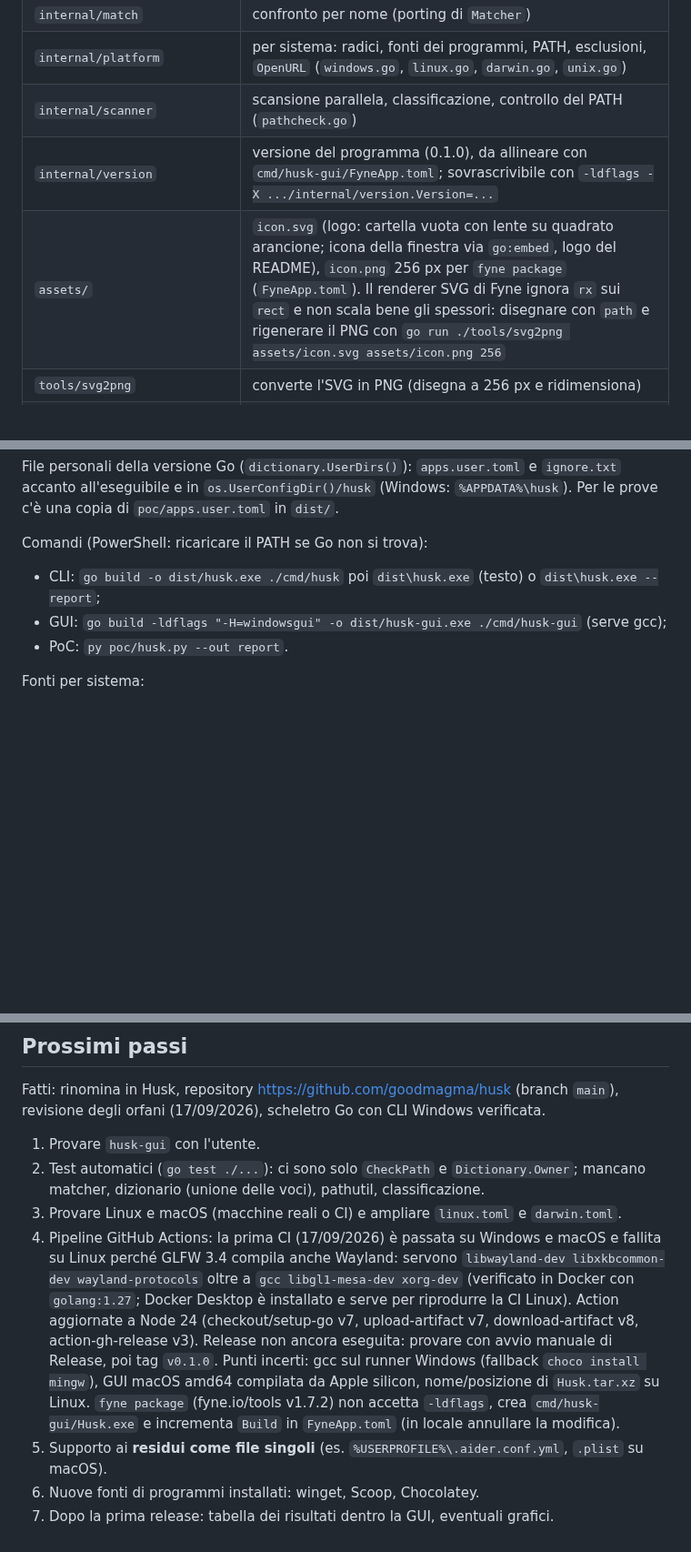
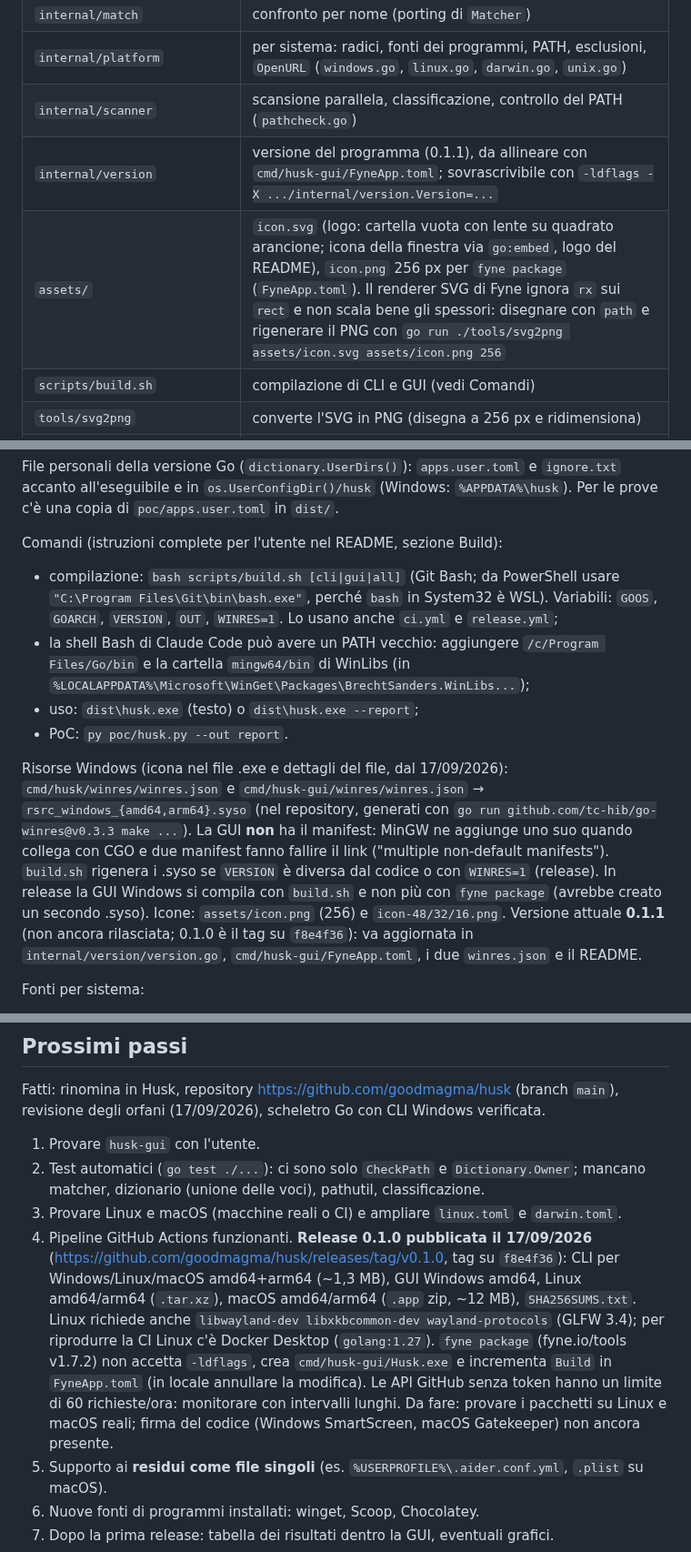
Before and after one commit to goodmagma/husk, a Markdown page: CLAUDE.md, 3 parts joined by grey strips. Shown at 91% size. GitHub-like rendering; blank space fills up the shorter version.

```diff
--- a/CLAUDE.md
+++ b/CLAUDE.md
@@ -59,8 +61,9 @@ Verifica disponibilità del nome Husk (fatta il 17/09/2026):
 | `internal/match` | confronto per nome (porting di `Matcher`) |
 | `internal/platform` | per sistema: radici, fonti dei programmi, PATH, esclusioni, `OpenURL` (`windows.go`, `linux.go`, `darwin.go`, `unix.go`) |
 | `internal/scanner` | scansione parallela, classificazione, controllo del PATH (`pathcheck.go`) |
-| `internal/version` | versione del programma (0.1.0), da allineare con `cmd/husk-gui/FyneApp.toml`; sovrascrivibile con `-ldflags -X .../internal/version.Version=...` |
+| `internal/version` | versione del programma (0.1.1), da allineare con `cmd/husk-gui/FyneApp.toml`; sovrascrivibile con `-ldflags -X .../internal/version.Version=...` |
 | `assets/` | `icon.svg` (logo: cartella vuota con lente su quadrato arancione; icona della finestra via `go:embed`, logo del README), `icon.png` 256 px per `fyne package` (`FyneApp.toml`). Il renderer SVG di Fyne ignora `rx` sui `rect` e non scala bene gli spessori: disegnare con `path` e rigenerare il PNG con `go run ./tools/svg2png assets/icon.svg assets/icon.png 256` |
+| `scripts/build.sh` | compilazione di CLI e GUI (vedi Comandi) |
 | `tools/svg2png` | converte l'SVG in PNG (disegna a 256 px e ridimensiona) |
 | `.github/workflows/` | `ci.yml` (gofmt, vet, test, build sui 3 sistemi), `release.yml` (tag `v*`: CLI per 6 target senza CGO, GUI con `fyne package` su runner nativi, macOS amd64 cross su Apple silicon, pubblicazione con `softprops/action-gh-release`; avvio manuale = solo artefatti) |
 | `.github/scripts/version.sh` | versione dal tag (`v1.2.3` → `1.2.3`, manuale → `<versione>-dev.<commit>`), scritta in `internal/version/version.go` solo nel runner |
@@ -74,10 +77,24 @@ File personali della versione Go (`dictionary.UserDirs()`): `apps.user.toml` e `
 all'eseguibile e in `os.UserConfigDir()/husk` (Windows: `%APPDATA%\husk`). Per le prove c'è una copia
 di `poc/apps.user.toml` in `dist/`.
 
-Comandi (PowerShell: ricaricare il PATH se Go non si trova):
-- CLI: `go build -o dist/husk.exe ./cmd/husk` poi `dist\husk.exe` (testo) o `dist\husk.exe --report`;
-- GUI: `go build -ldflags "-H=windowsgui" -o dist/husk-gui.exe ./cmd/husk-gui` (serve gcc);
+Comandi (istruzioni complete per l'utente nel README, sezione Build):
+- compilazione: `bash scripts/build.sh [cli|gui|all]` (Git Bash; da PowerShell usare
+  `"C:\Program Files\Git\bin\bash.exe"`, perché `bash` in System32 è WSL). Variabili: `GOOS`, `GOARCH`,
+  `VERSION`, `OUT`, `WINRES=1`. Lo usano anche `ci.yml` e `release.yml`;
+- la shell Bash di Claude Code può avere un PATH vecchio: aggiungere `/c/Program Files/Go/bin` e la cartella
+  `mingw64/bin` di WinLibs (in `%LOCALAPPDATA%\Microsoft\WinGet\Packages\BrechtSanders.WinLibs...`);
+- uso: `dist\husk.exe` (testo) o `dist\husk.exe --report`;
 - PoC: `py poc/husk.py --out report`.
+
+Risorse Windows (icona nel file .exe e dettagli del file, dal 17/09/2026): `cmd/husk/winres/winres.json` e
+`cmd/husk-gui/winres/winres.json` → `rsrc_windows_{amd64,arm64}.syso` (nel repository, generati con
+`go run github.com/tc-hib/go-winres@v0.3.3 make ...`). La GUI **non** ha il manifest: MinGW ne aggiunge
+uno suo quando collega con CGO e due manifest fanno fallire il link ("multiple non-default manifests").
+`build.sh` rigenera i .syso se `VERSION` è diversa dal codice o con `WINRES=1` (release). In release la GUI
+Windows si compila con `build.sh` e non più con `fyne package` (avrebbe creato un secondo .syso).
+Icone: `assets/icon.png` (256) e `icon-48/32/16.png`.
+Versione attuale **0.1.1** (non ancora rilasciata; 0.1.0 è il tag su `f8e4f36`): va aggiornata in
+`internal/version/version.go`, `cmd/husk-gui/FyneApp.toml`, i due `winres.json` e il README.
 
 Fonti per sistema:
 - Windows: registro, menu Start, Store (`Get-AppxPackage`), processi (Toolhelp32), PATH, portabili;
@@ -195,15 +212,15 @@ revisione degli orfani (17/09/2026), scheletro Go con CLI Windows verificata.
 2. Test automatici (`go test ./...`): ci sono solo `CheckPath` e `Dictionary.Owner`; mancano matcher, dizionario (unione delle voci),
    pathutil, classificazione.
 3. Provare Linux e macOS (macchine reali o CI) e ampliare `linux.toml` e `darwin.toml`.
-4. Pipeline GitHub Actions: la prima CI (17/09/2026) è passata su Windows e macOS e fallita su Linux
-   perché GLFW 3.4 compila anche Wayland: servono `libwayland-dev libxkbcommon-dev wayland-protocols`
-   oltre a `gcc libgl1-mesa-dev xorg-dev` (verificato in Docker con `golang:1.27`; Docker Desktop è
-   installato e serve per riprodurre la CI Linux). Action aggiornate a Node 24 (checkout/setup-go v7,
-   upload-artifact v7, download-artifact v8, action-gh-release v3). Release non ancora eseguita: provare con avvio manuale di
-   Release, poi tag `v0.1.0`. Punti incerti: gcc sul runner Windows (fallback `choco install mingw`),
-   GUI macOS amd64 compilata da Apple silicon, nome/posizione di `Husk.tar.xz` su Linux.
-   `fyne package` (fyne.io/tools v1.7.2) non accetta `-ldflags`, crea `cmd/husk-gui/Husk.exe` e
-   incrementa `Build` in `FyneApp.toml` (in locale annullare la modifica).
+4. Pipeline GitHub Actions funzionanti. **Release 0.1.0 pubblicata il 17/09/2026**
+   (https://github.com/goodmagma/husk/releases/tag/v0.1.0, tag su `f8e4f36`): CLI per Windows/Linux/macOS
+   amd64+arm64 (~1,3 MB), GUI Windows amd64, Linux amd64/arm64 (`.tar.xz`), macOS amd64/arm64 (`.app` zip,
+   ~12 MB), `SHA256SUMS.txt`. Linux richiede anche `libwayland-dev libxkbcommon-dev wayland-protocols`
+   (GLFW 3.4); per riprodurre la CI Linux c'è Docker Desktop (`golang:1.27`). `fyne package` (fyne.io/tools
+   v1.7.2) non accetta `-ldflags`, crea `cmd/husk-gui/Husk.exe` e incrementa `Build` in `FyneApp.toml`
+   (in locale annullare la modifica). Le API GitHub senza token hanno un limite di 60 richieste/ora:
+   monitorare con intervalli lunghi. Da fare: provare i pacchetti su Linux e macOS reali; firma del
+   codice (Windows SmartScreen, macOS Gatekeeper) non ancora presente.
 5. Supporto ai **residui come file singoli** (es. `%USERPROFILE%\.aider.conf.yml`, `.plist` su macOS).
 6. Nuove fonti di programmi installati: winget, Scoop, Chocolatey.
 7. Dopo la prima release: tabella dei risultati dentro la GUI, eventuali grafici.
```
Also changed, not shown: other parts of CLAUDE.md (+3 -1 lines), README.md (+63 -30 lines), assets/icon-16.png (added), assets/icon-32.png (added), assets/icon-48.png (added), 12 other files.
